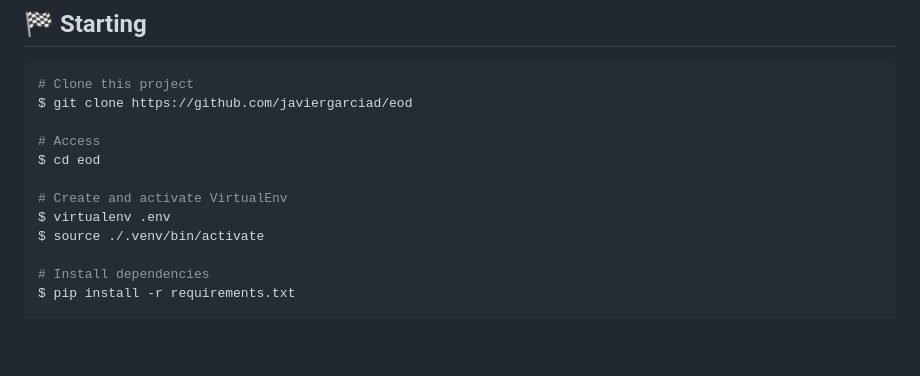
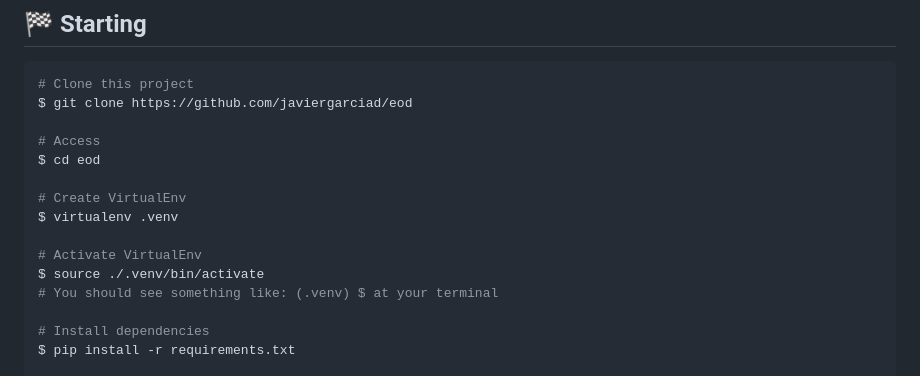
Before and after one commit to javiergarciad/AlphaVantage, a Markdown page: README.md, the part around the change. Drawn GitHub-style; blank space fills up the shorter version.

```diff
--- a/README.md
+++ b/README.md
@@ -80,9 +80,12 @@ $ git clone https://github.com/javiergarciad/eod
 # Access
 $ cd eod
 
-# Create and activate VirtualEnv
-$ virtualenv .env
+# Create VirtualEnv
+$ virtualenv .venv
+
+# Activate VirtualEnv
 $ source ./.venv/bin/activate
+# You should see something like: (.venv) $ at your terminal
 
 # Install dependencies
 $ pip install -r requirements.txt
```
